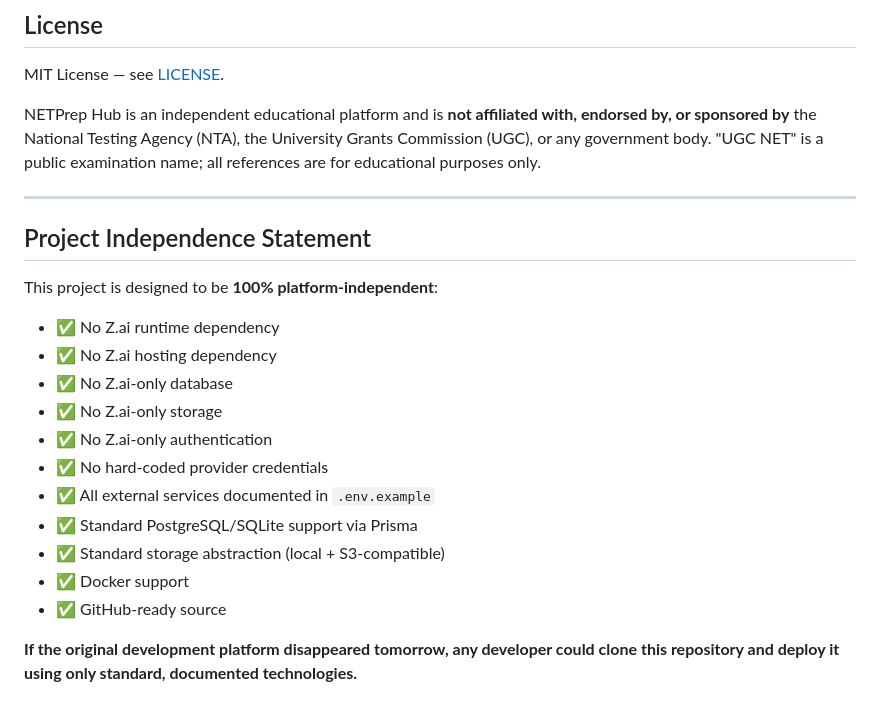
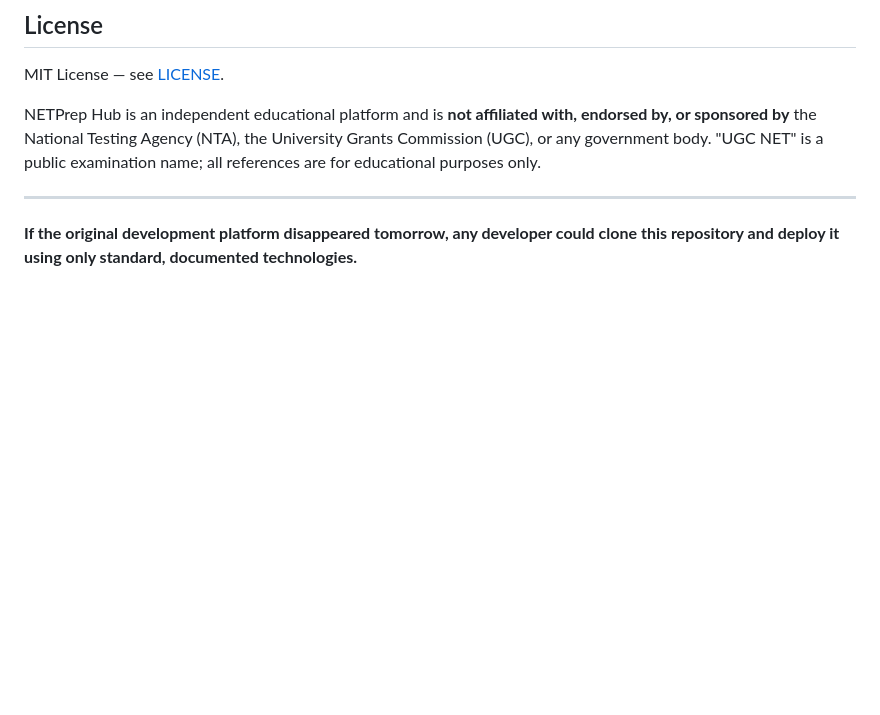
Before and after one commit to AshfaqAIML/NETprep, a Markdown page: README.md, the part around the change. GitHub-like rendering; blank space fills up the shorter version.

Commit message:
Remove Project Independence Statement from README
Removed the Project Independence Statement section from the README.

```diff
--- a/README.md
+++ b/README.md
@@ -620,20 +620,6 @@ NETPrep Hub is an independent educational platform and is **not affiliated with,
 
 ---
 
-## Project Independence Statement
 
-This project is designed to be **100% platform-independent**:
-
-- ✅ No Z.ai runtime dependency
-- ✅ No Z.ai hosting dependency
-- ✅ No Z.ai-only database
-- ✅ No Z.ai-only storage
-- ✅ No Z.ai-only authentication
-- ✅ No hard-coded provider credentials
-- ✅ All external services documented in `.env.example`
-- ✅ Standard PostgreSQL/SQLite support via Prisma
-- ✅ Standard storage abstraction (local + S3-compatible)
-- ✅ Docker support
-- ✅ GitHub-ready source
 
 **If the original development platform disappeared tomorrow, any developer could clone this repository and deploy it using only standard, documented technologies.**
```
